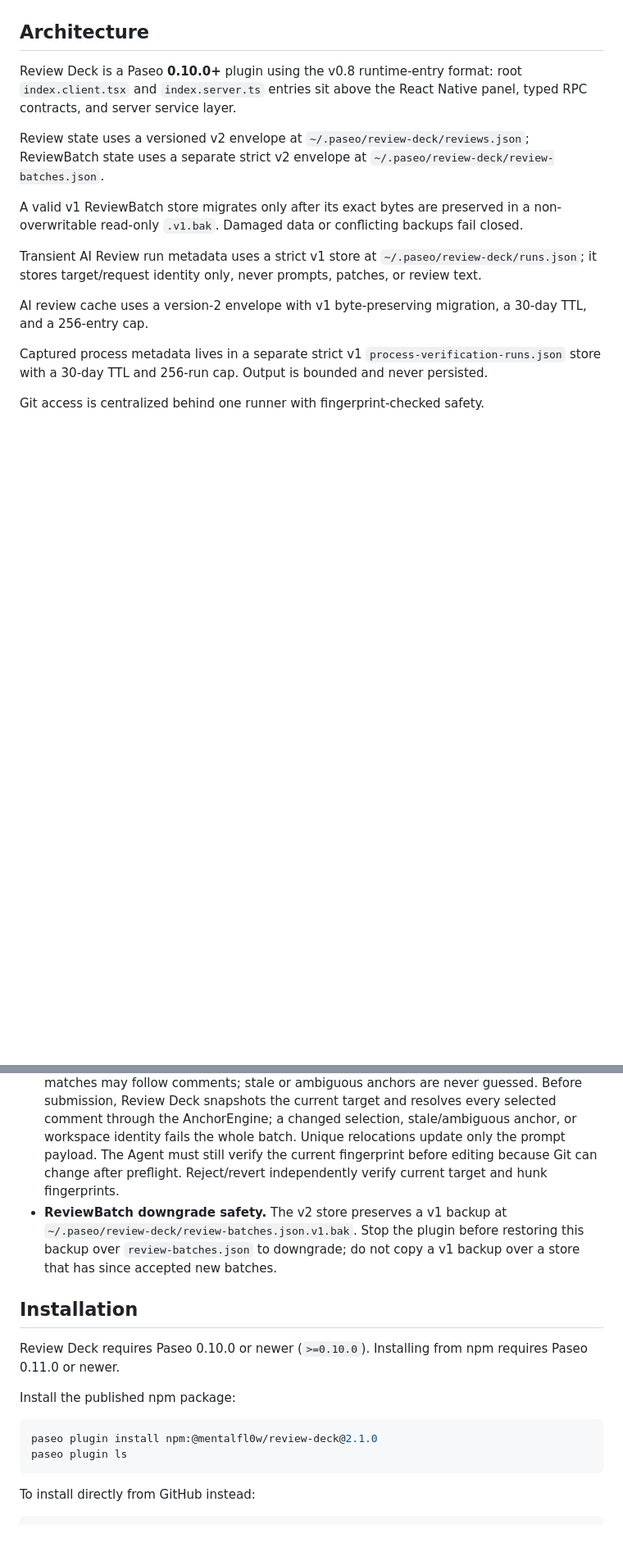
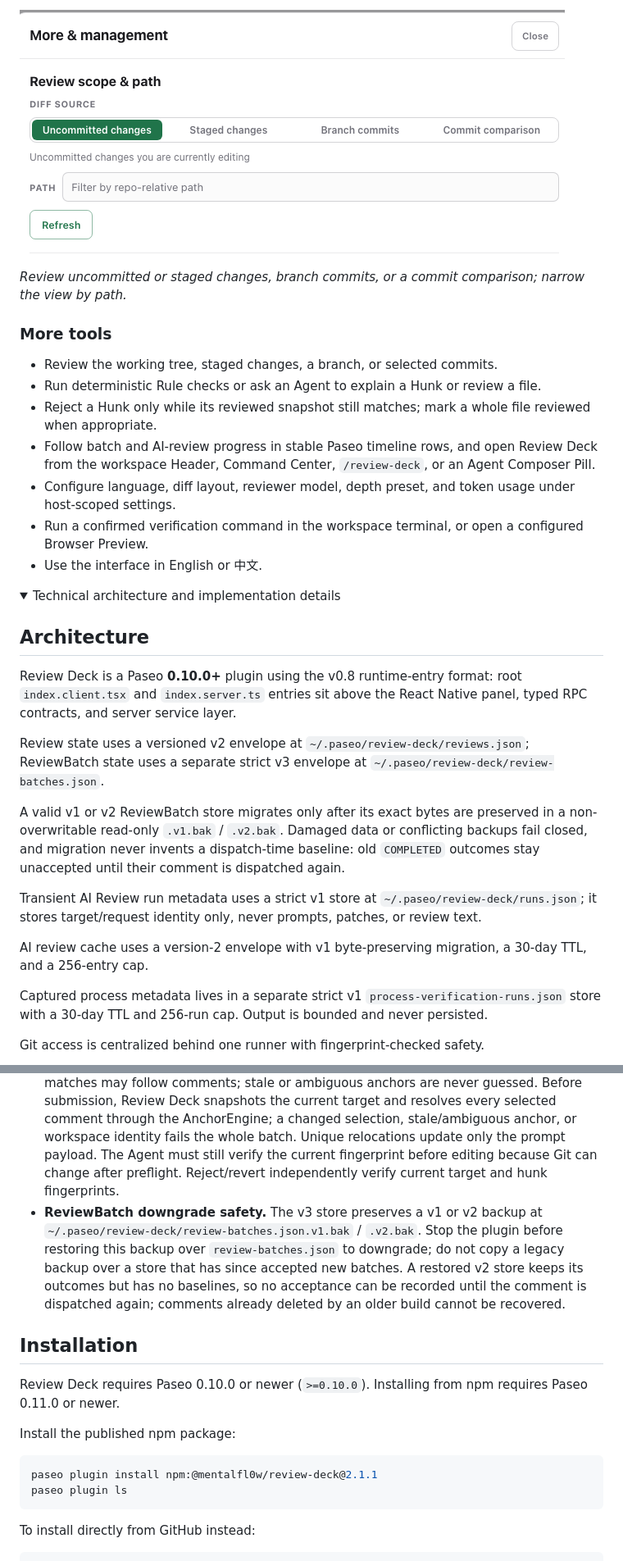
Before and after one commit to mentalfl0w/review-deck, a Markdown page: README.md, 2 parts joined by grey strips. Shown at 82% size. Rendered like a GitHub page; pictures changed too: images/review-deck-scope.png (added); folded sections open; blank space fills up the shorter version.

````diff
--- a/README.md
+++ b/README.md
@@ -57,11 +36,27 @@ flowchart TB
+![Review scope and path filter](images/review-deck-scope.png)
+
+*Review uncommitted or staged changes, branch commits, or a commit comparison; narrow the view by path.*
+
+### More tools
+
+- Review the working tree, staged changes, a branch, or selected commits.
+- Run deterministic Rule checks or ask an Agent to explain a Hunk or review a file.
+- Reject a Hunk only while its reviewed snapshot still matches; mark a whole file reviewed when appropriate.
+- Follow batch and AI-review progress in stable Paseo timeline rows, and open Review Deck from the workspace Header, Command Center, `/review-deck`, or an Agent Composer Pill.
+- Configure language, diff layout, reviewer model, depth preset, and token usage under host-scoped settings.
+- Run a confirmed verification command in the workspace terminal, or open a configured Browser Preview.
+- Use the interface in English or 中文.
+
+<details>
+<summary>Technical architecture and implementation details</summary>
 
 ## Architecture
 
 Review Deck is a Paseo **0.10.0+** plugin using the v0.8 runtime-entry format: root `index.client.tsx` and `index.server.ts` entries sit above the React Native panel, typed RPC contracts, and server service layer.
 
-Review state uses a versioned v2 envelope at `~/.paseo/review-deck/reviews.json`; ReviewBatch state uses a separate strict v2 envelope at `~/.paseo/review-deck/review-batches.json`.
+Review state uses a versioned v2 envelope at `~/.paseo/review-deck/reviews.json`; ReviewBatch state uses a separate strict v3 envelope at `~/.paseo/review-deck/review-batches.json`.
 
-A valid v1 ReviewBatch store migrates only after its exact bytes are preserved in a non-overwritable read-only `.v1.bak`. Damaged data or conflicting backups fail closed.
+A valid v1 or v2 ReviewBatch store migrates only after its exact bytes are preserved in a non-overwritable read-only `.v1.bak` / `.v2.bak`. Damaged data or conflicting backups fail closed, and migration never invents a dispatch-time baseline: old `COMPLETED` outcomes stay unaccepted until their comment is dispatched again.
 
 Transient AI Review run metadata uses a strict v1 store at `~/.paseo/review-deck/runs.json`; it stores target/request identity only, never prompts, patches, or review text.
 
@@ -172,7 +169,7 @@ Requires **Paseo 0.10.0 or newer** (`>=0.10.0`).
 
 - **Fingerprint-checked Git operations.** Hunk rejection applies a reverse patch only after verifying that the workspace and index still match the reviewed snapshot. If anything changed, the operation is safely refused and the analysis is marked stale.
 - **Re-anchoring and batch preflight are fail-closed.** Unique exact/content/context matches may follow comments; stale or ambiguous anchors are never guessed. Before submission, Review Deck snapshots the current target and resolves every selected comment through the AnchorEngine; a changed selection, stale/ambiguous anchor, or workspace identity fails the whole batch. Unique relocations update only the prompt payload. The Agent must still verify the current fingerprint before editing because Git can change after preflight. Reject/revert independently verify current target and hunk fingerprints.
-- **ReviewBatch downgrade safety.** The v2 store preserves a v1 backup at `~/.paseo/review-deck/review-batches.json.v1.bak`. Stop the plugin before restoring this backup over `review-batches.json` to downgrade; do not copy a v1 backup over a store that has since accepted new batches.
+- **ReviewBatch downgrade safety.** The v3 store preserves a v1 or v2 backup at `~/.paseo/review-deck/review-batches.json.v1.bak` / `.v2.bak`. Stop the plugin before restoring this backup over `review-batches.json` to downgrade; do not copy a legacy backup over a store that has since accepted new batches. A restored v2 store keeps its outcomes but has no baselines, so no acceptance can be recorded until the comment is dispatched again; comments already deleted by an older build cannot be recovered.
 
 ## Installation
 
@@ -181,7 +178,7 @@ Review Deck requires Paseo 0.10.0 or newer (`>=0.10.0`). Installing from npm req
 Install the published npm package:
 
 ```sh
-paseo plugin install npm:@mentalfl0w/review-deck@2.1.0
+paseo plugin install npm:@mentalfl0w/review-deck@2.1.1
 paseo plugin ls
 ```
 
````
Also changed, not shown: other parts of README.md (+40 -49 lines), OVERVIEW.md (+1 -1 lines), README.zh-CN.md (added, +226 -0 lines), images/review-deck-analysis.png (added), images/review-deck-comment.png (added), images/review-deck-queue.png (added), images/review-deck.png.
